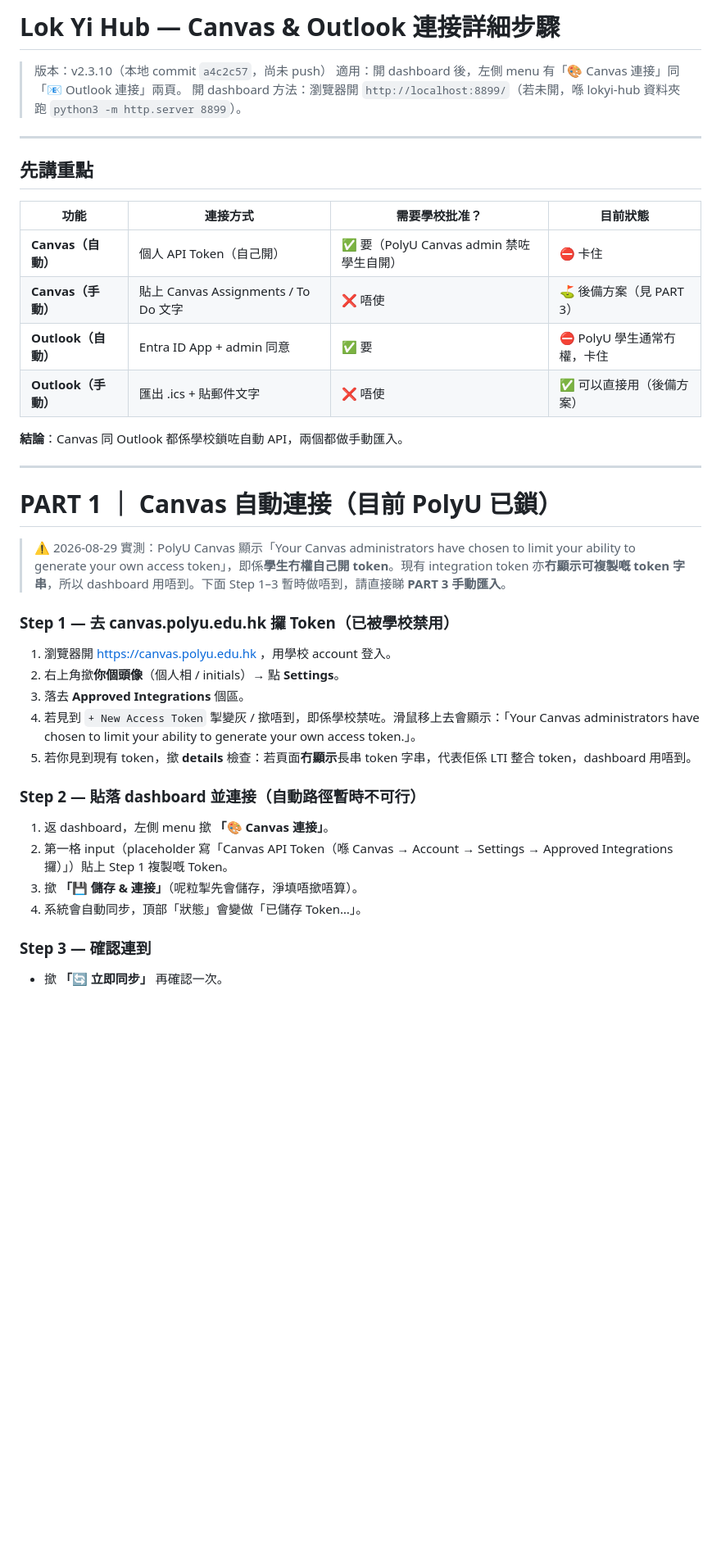
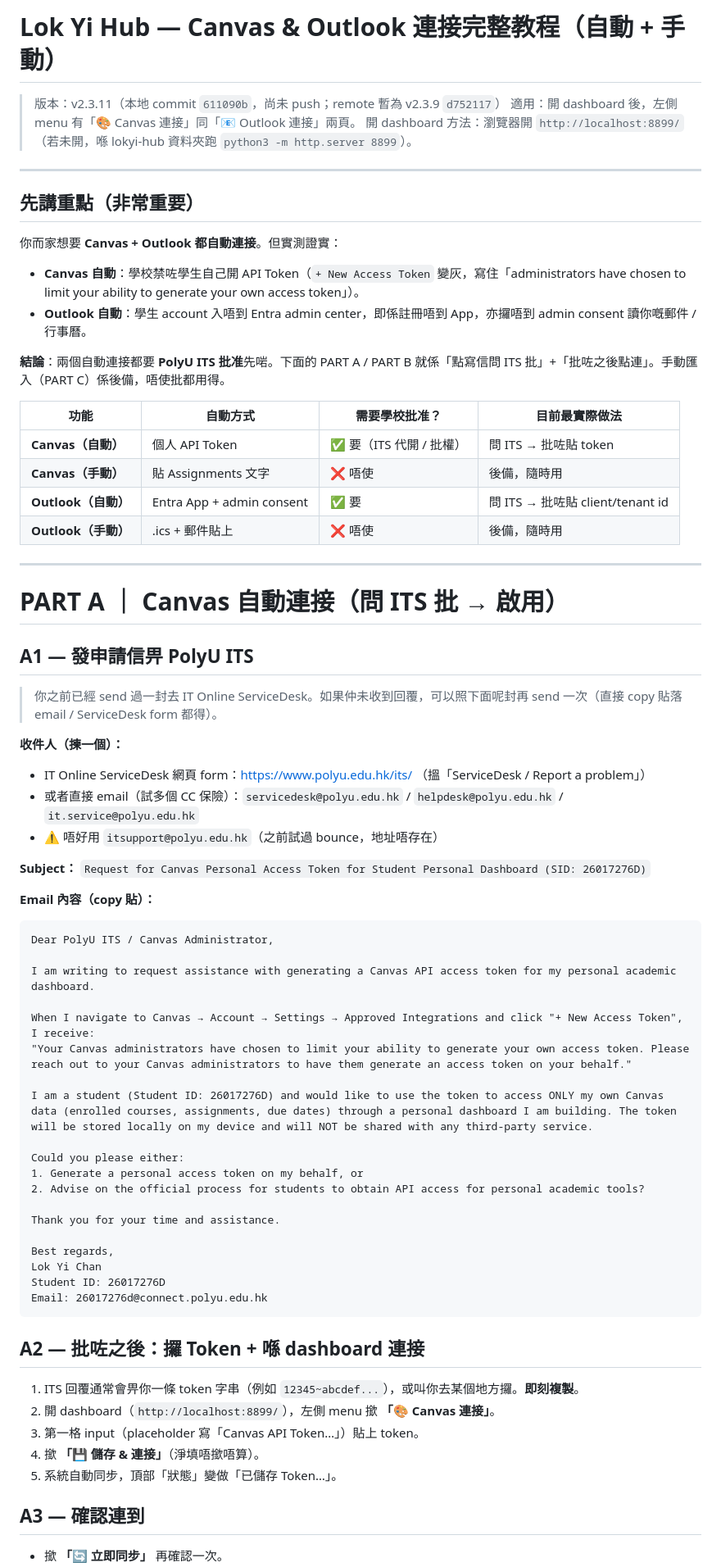
Before and after one commit to KASA-LKC/lokyi-hub, a Markdown page: docs/CONNECT_GUIDE.md, the part around one of its changes. Shown at 82% size. Rendered like a GitHub page; blank space fills up the shorter version.

````diff
--- a/docs/CONNECT_GUIDE.md
+++ b/docs/CONNECT_GUIDE.md
@@ -1,40 +1,73 @@
-# Lok Yi Hub — Canvas & Outlook 連接詳細步驟
+# Lok Yi Hub — Canvas & Outlook 連接完整教程（自動 + 手動）
 
-> 版本：v2.3.10（本地 commit `a4c2c57`，尚未 push）
+> 版本：v2.3.11（本地 commit `611090b`，尚未 push；remote 暫為 v2.3.9 `d752117`）
 > 適用：開 dashboard 後，左側 menu 有「🎨 Canvas 連接」同「📧 Outlook 連接」兩頁。
 > 開 dashboard 方法：瀏覽器開 `http://localhost:8899/`（若未開，喺 lokyi-hub 資料夾跑 `python3 -m http.server 8899`）。
 
 ---
 
-## 先講重點
+## 先講重點（非常重要）
 
-| 功能 | 連接方式 | 需要學校批准？ | 目前狀態 |
+你而家想要 **Canvas + Outlook 都自動連接**。但實測證實：
+
+- **Canvas 自動**：學校禁咗學生自己開 API Token（`+ New Access Token` 變灰，寫住「administrators have chosen to limit your ability to generate your own access token」）。
+- **Outlook 自動**：學生 account 入唔到 Entra admin center，即係註冊唔到 App，亦攞唔到 admin consent 讀你嘅郵件 / 行事曆。
+
+**結論**：兩個自動連接都要 **PolyU ITS 批准**先啱。下面的 PART A / PART B 就係「點寫信問 ITS 批」+「批咗之後點連」。手動匯入（PART C）係後備，唔使批都用得。
+
+| 功能 | 自動方式 | 需要學校批准？ | 目前最實際做法 |
 |---|---|---|---|
-| **Canvas（自動）** | 個人 API Token（自己開） | ✅ 要（PolyU Canvas admin 禁咗學生自開） | ⛔ 卡住 |
-| **Canvas（手動）** | 貼上 Canvas Assignments / To Do 文字 | ❌ 唔使 | ⛳ 後備方案（見 PART 3） |
-| **Outlook（自動）** | Entra ID App + admin 同意 | ✅ 要 | ⛔ PolyU 學生通常冇權，卡住 |
-| **Outlook（手動）** | 匯出 .ics + 貼郵件文字 | ❌ 唔使 | ✅ 可以直接用（後備方案） |
-
-**結論**：Canvas 同 Outlook 都係學校鎖咗自動 API，兩個都做手動匯入。
+| **Canvas（自動）** | 個人 API Token | ✅ 要（ITS 代開 / 批權） | 問 ITS → 批咗貼 token |
+| **Canvas（手動）** | 貼 Assignments 文字 | ❌ 唔使 | 後備，隨時用 |
+| **Outlook（自動）** | Entra App + admin consent | ✅ 要 | 問 ITS → 批咗貼 client/tenant id |
+| **Outlook（手動）** | .ics + 郵件貼上 | ❌ 唔使 | 後備，隨時用 |
 
 ---
 
-# PART 1 ｜ Canvas 自動連接（目前 PolyU 已鎖）
+# PART A ｜ Canvas 自動連接（問 ITS 批 → 啟用）
 
-> ⚠️ 2026-08-29 實測：PolyU Canvas 顯示「Your Canvas administrators have chosen to limit your ability to generate your own access token」，即係**學生冇權自己開 token**。現有 integration token 亦**冇顯示可複製嘅 token 字串**，所以 dashboard 用唔到。下面 Step 1–3 暫時做唔到，請直接睇 **PART 3 手動匯入**。
+## A1 — 發申請信畀 PolyU ITS
 
-### Step 1 — 去 canvas.polyu.edu.hk 攞 Token（已被學校禁用）
-1. 瀏覽器開 https://canvas.polyu.edu.hk ，用學校 account 登入。
-2. 右上角撳**你個頭像**（個人相 /  initials）→ 點 **Settings**。
-3. 落去 **Approved Integrations** 個區。
-4. 若見到 `+ New Access Token` 掣變灰 / 撳唔到，即係學校禁咗。滑鼠移上去會顯示：「Your Canvas administrators have chosen to limit your ability to generate your own access token.」。
-5. 若你見到現有 token，撳 **details** 檢查：若頁面**冇顯示**長串 token 字串，代表佢係 LTI 整合 token，dashboard 用唔到。
+> 你之前已經 send 過一封去 IT Online ServiceDesk。如果仲未收到回覆，可以照下面呢封再 send 一次（直接 copy 貼落 email / ServiceDesk form 都得）。
 
-### Step 2 — 貼落 dashboard 並連接（自動路徑暫時不可行）
-1. 返 dashboard，左側 menu 撳 **「🎨 Canvas 連接」**。
-2. 第一格 input（placeholder 寫「Canvas API Token（喺 Canvas → Account → Settings → Approved Integrations 攞）」）貼上 Step 1 複製嘅 Token。
-3. 撳 **「💾 儲存 & 連接」**（呢粒掣先會儲存，淨填唔撳唔算）。
-4. 系統會自動同步，頂部「狀態」會變做「已儲存 Token…」。
+**收件人（揀一個）：**
+- IT Online ServiceDesk 網頁 form：https://www.polyu.edu.hk/its/ （搵「ServiceDesk / Report a problem」）
+- 或者直接 email（試多個 CC 保險）：`servicedesk@polyu.edu.hk` / `helpdesk@polyu.edu.hk` / `it.service@polyu.edu.hk`
+- ⚠️ 唔好用 `itsupport@polyu.edu.hk`（之前試過 bounce，地址唔存在）
 
-### Step 3 — 確認連到
+**Subject：**
+`Request for Canvas Personal Access Token for Student Personal Dashboard (SID: 26017276D)`
+
+**Email 內容（copy 貼）：**
+```
+Dear PolyU ITS / Canvas Administrator,
+
+I am writing to request assistance with generating a Canvas API access token for my personal academic dashboard.
+
+When I navigate to Canvas → Account → Settings → Approved Integrations and click "+ New Access Token", I receive:
+"Your Canvas administrators have chosen to limit your ability to generate your own access token. Please reach out to your Canvas administrators to have them generate an access token on your behalf."
+
+I am a student (Student ID: 26017276D) and would like to use the token to access ONLY my own Canvas data (enrolled courses, assignments, due dates) through a personal dashboard I am building. The token will be stored locally on my device and will NOT be shared with any third-party service.
+
+Could you please either:
+1. Generate a personal access token on my behalf, or
+2. Advise on the official process for students to obtain API access for personal academic tools?
+
+Thank you for your time and assistance.
+
+Best regards,
+Lok Yi Chan
+Student ID: 26017276D
+Email: 26017276d@connect.polyu.edu.hk
+```
+
+## A2 — 批咗之後：攞 Token + 喺 dashboard 連接
+
+1. ITS 回覆通常會畀你一條 token 字串（例如 `12345~abcdef...`），或叫你去某個地方攞。**即刻複製**。
+2. 開 dashboard（`http://localhost:8899/`），左側 menu 撳 **「🎨 Canvas 連接」**。
+3. 第一格 input（placeholder 寫「Canvas API Token…」）貼上 token。
+4. 撳 **「💾 儲存 & 連接」**（淨填唔撳唔算）。
+5. 系統自動同步，頂部「狀態」變做「已儲存 Token…」。
+
+## A3 — 確認連到
 - 撳 **「🔄 立即同步」** 再確認一次。
````
Also changed, not shown: other parts of docs/CONNECT_GUIDE.md (+87 -106 lines).
